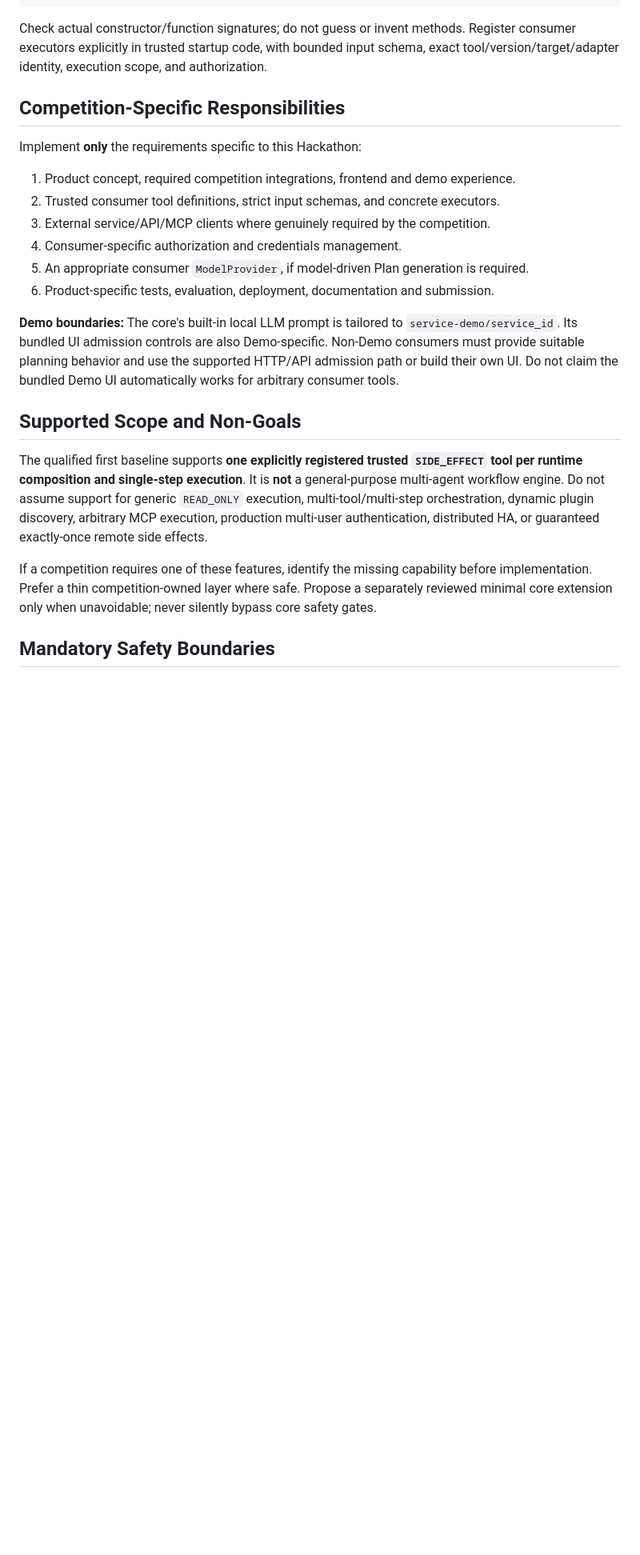
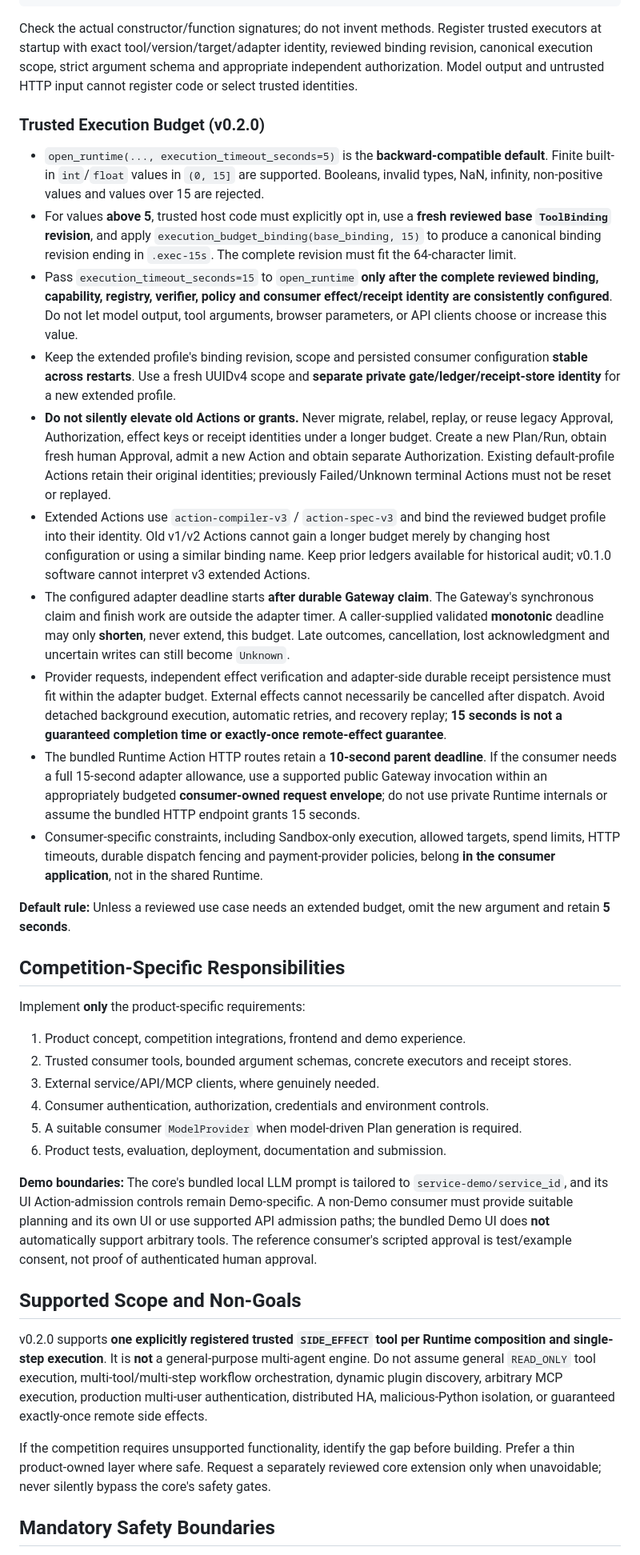
Before and after one commit to miku-wwl/agentic-release-gate, a Markdown page: AGENTS.md, the part around one of its changes. Shown at 80% size. Drawn GitHub-style; blank space fills up the shorter version.

````diff
--- a/AGENTS.md
+++ b/AGENTS.md
@@ -54,26 +59,41 @@ from agentic_intent_gate.runtime import (
 )
 ```
 
-Check actual constructor/function signatures; do not guess or invent methods. Register consumer executors explicitly in trusted startup code, with bounded input schema, exact tool/version/target/adapter identity, execution scope, and authorization.
+Check the actual constructor/function signatures; do not invent methods. Register trusted executors at startup with exact tool/version/target/adapter identity, reviewed binding revision, canonical execution scope, strict argument schema and appropriate independent authorization. Model output and untrusted HTTP input cannot register code or select trusted identities.
+
+### Trusted Execution Budget (v0.2.0)
+
+- `open_runtime(..., execution_timeout_seconds=5)` is the **backward-compatible default**. Finite built-in `int`/`float` values in `(0, 15]` are supported. Booleans, invalid types, NaN, infinity, non-positive values and values over 15 are rejected.
+- For values **above 5**, trusted host code must explicitly opt in, use a **fresh reviewed base `ToolBinding` revision**, and apply `execution_budget_binding(base_binding, 15)` to produce a canonical binding revision ending in `.exec-15s`. The complete revision must fit the 64-character limit.
+- Pass `execution_timeout_seconds=15` to `open_runtime` **only after the complete reviewed binding, capability, registry, verifier, policy and consumer effect/receipt identity are consistently configured**. Do not let model output, tool arguments, browser parameters, or API clients choose or increase this value.
+- Keep the extended profile's binding revision, scope and persisted consumer configuration **stable across restarts**. Use a fresh UUIDv4 scope and **separate private gate/ledger/receipt-store identity** for a new extended profile.
+- **Do not silently elevate old Actions or grants.** Never migrate, relabel, replay, or reuse legacy Approval, Authorization, effect keys or receipt identities under a longer budget. Create a new Plan/Run, obtain fresh human Approval, admit a new Action and obtain separate Authorization. Existing default-profile Actions retain their original identities; previously Failed/Unknown terminal Actions must not be reset or replayed.
+- Extended Actions use `action-compiler-v3` / `action-spec-v3` and bind the reviewed budget profile into their identity. Old v1/v2 Actions cannot gain a longer budget merely by changing host configuration or using a similar binding name. Keep prior ledgers available for historical audit; v0.1.0 software cannot interpret v3 extended Actions.
+- The configured adapter deadline starts **after durable Gateway claim**. The Gateway's synchronous claim and finish work are outside the adapter timer. A caller-supplied validated **monotonic** deadline may only **shorten**, never extend, this budget. Late outcomes, cancellation, lost acknowledgment and uncertain writes can still become `Unknown`.
+- Provider requests, independent effect verification and adapter-side durable receipt persistence must fit within the adapter budget. External effects cannot necessarily be cancelled after dispatch. Avoid detached background execution, automatic retries, and recovery replay; **15 seconds is not a guaranteed completion time or exactly-once remote-effect guarantee**.
+- The bundled Runtime Action HTTP routes retain a **10-second parent deadline**. If the consumer needs a full 15-second adapter allowance, use a supported public Gateway invocation within an appropriately budgeted **consumer-owned request envelope**; do not use private Runtime internals or assume the bundled HTTP endpoint grants 15 seconds.
+- Consumer-specific constraints, including Sandbox-only execution, allowed targets, spend limits, HTTP timeouts, durable dispatch fencing and payment-provider policies, belong **in the consumer application**, not in the shared Runtime.
+
+**Default rule:** Unless a reviewed use case needs an extended budget, omit the new argument and retain **5 seconds**.
 
 ## Competition-Specific Responsibilities
 
-Implement **only** the requirements specific to this Hackathon:
+Implement **only** the product-specific requirements:
 
-1. Product concept, required competition integrations, frontend and demo experience.
-2. Trusted consumer tool definitions, strict input schemas, and concrete executors.
-3. External service/API/MCP clients where genuinely required by the competition.
-4. Consumer-specific authorization and credentials management.
-5. An appropriate consumer `ModelProvider`, if model-driven Plan generation is required.
-6. Product-specific tests, evaluation, deployment, documentation and submission.
+1. Product concept, competition integrations, frontend and demo experience.
+2. Trusted consumer tools, bounded argument schemas, concrete executors and receipt stores.
+3. External service/API/MCP clients, where genuinely needed.
+4. Consumer authentication, authorization, credentials and environment controls.
+5. A suitable consumer `ModelProvider` when model-driven Plan generation is required.
+6. Product tests, evaluation, deployment, documentation and submission.
 
-**Demo boundaries:** The core's built-in local LLM prompt is tailored to `service-demo/service_id`. Its bundled UI admission controls are also Demo-specific. Non-Demo consumers must provide suitable planning behavior and use the supported HTTP/API admission path or build their own UI. Do not claim the bundled Demo UI automatically works for arbitrary consumer tools.
+**Demo boundaries:** The core's bundled local LLM prompt is tailored to `service-demo/service_id`, and its UI Action-admission controls remain Demo-specific. A non-Demo consumer must provide suitable planning and its own UI or use supported API admission paths; the bundled Demo UI does **not** automatically support arbitrary tools. The reference consumer's scripted approval is test/example consent, not proof of authenticated human approval.
 
 ## Supported Scope and Non-Goals
 
-The qualified first baseline supports **one explicitly registered trusted `SIDE_EFFECT` tool per runtime composition and single-step execution**. It is **not** a general-purpose multi-agent workflow engine. Do not assume support for generic `READ_ONLY` execution, multi-tool/multi-step orchestration, dynamic plugin discovery, arbitrary MCP execution, production multi-user authentication, distributed HA, or guaranteed exactly-once remote side effects.
+v0.2.0 supports **one explicitly registered trusted `SIDE_EFFECT` tool per Runtime composition and single-step execution**. It is **not** a general-purpose multi-agent engine. Do not assume general `READ_ONLY` tool execution, multi-tool/multi-step workflow orchestration, dynamic plugin discovery, arbitrary MCP execution, production multi-user authentication, distributed HA, malicious-Python isolation, or guaranteed exactly-once remote side effects.
 
-If a competition requires one of these features, identify the missing capability before implementation. Prefer a thin competition-owned layer where safe. Propose a separately reviewed minimal core extension only when unavoidable; never silently bypass core safety gates.
+If the competition requires unsupported functionality, identify the gap before building. Prefer a thin product-owned layer where safe. Request a separately reviewed core extension only when unavoidable; never silently bypass the core's safety gates.
 
 ## Mandatory Safety Boundaries
 
````
Also changed, not shown: other parts of AGENTS.md (+44 -38 lines).
